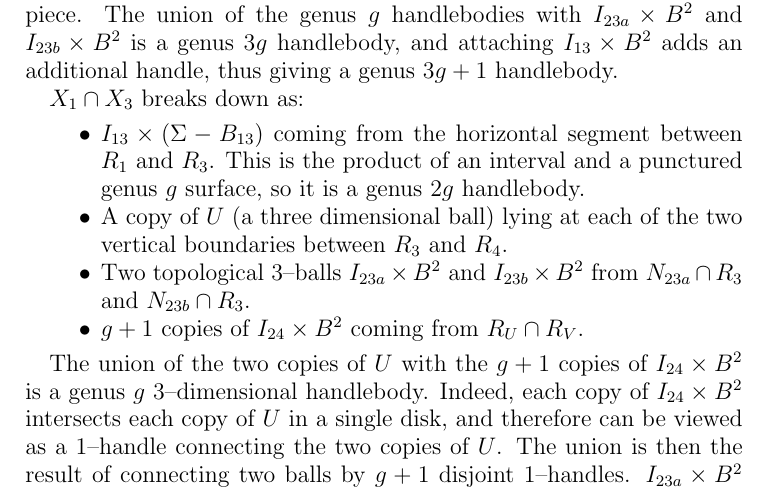
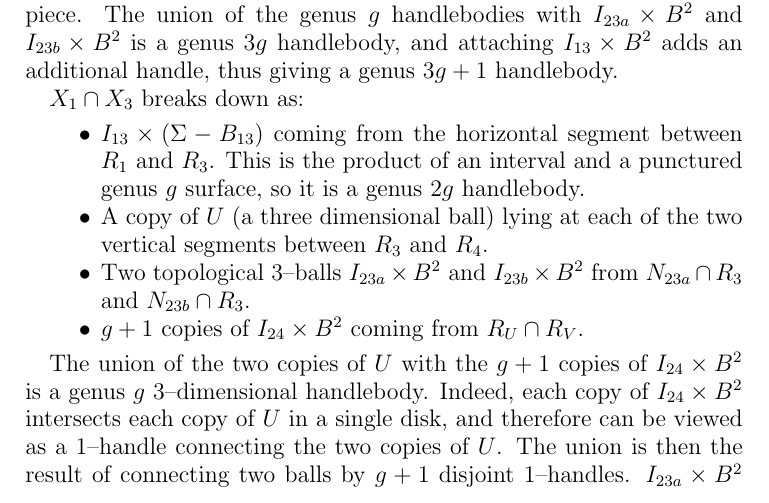
Before and after one commit to DaleKoenig/TrisectionsOfBundles, a LaTeX paper (4dbundles.tex): part of page 8 of 24, cut so that both start at the same text. Compiled offline with pdfLaTeX.

Commit message:
Address comment 5

```diff
--- a/4dbundles.tex
+++ b/4dbundles.tex
@@ -198,7 +198,7 @@ $X_1 \cap X_3$ breaks down as:
 
 \begin{itemize}
 \item $I_{13} \times (\Sigma - B_{13})$ coming from the horizontal segment between $R_1$ and $R_3$.  This is the product of an interval and a punctured genus $g$ surface, so it is a genus $2g$ handlebody.
-\item A copy of $U$ (a three dimensional ball) lying at each of the two vertical boundaries between $R_3$ and $R_4$.
+\item A copy of $U$ (a three dimensional ball) lying at each of the two vertical segments between $R_3$ and $R_4$.
 \item Two topological 3--balls $I_{23a} \times B^2$ and $I_{23b} \times B^2$ from $N_{23a} \cap R_3$ and $N_{23b} \cap R_3$.
 \item $g+1$ copies of $I_{24} \times B^2$ coming from $R_U \cap R_V$.
 \end{itemize}
```
